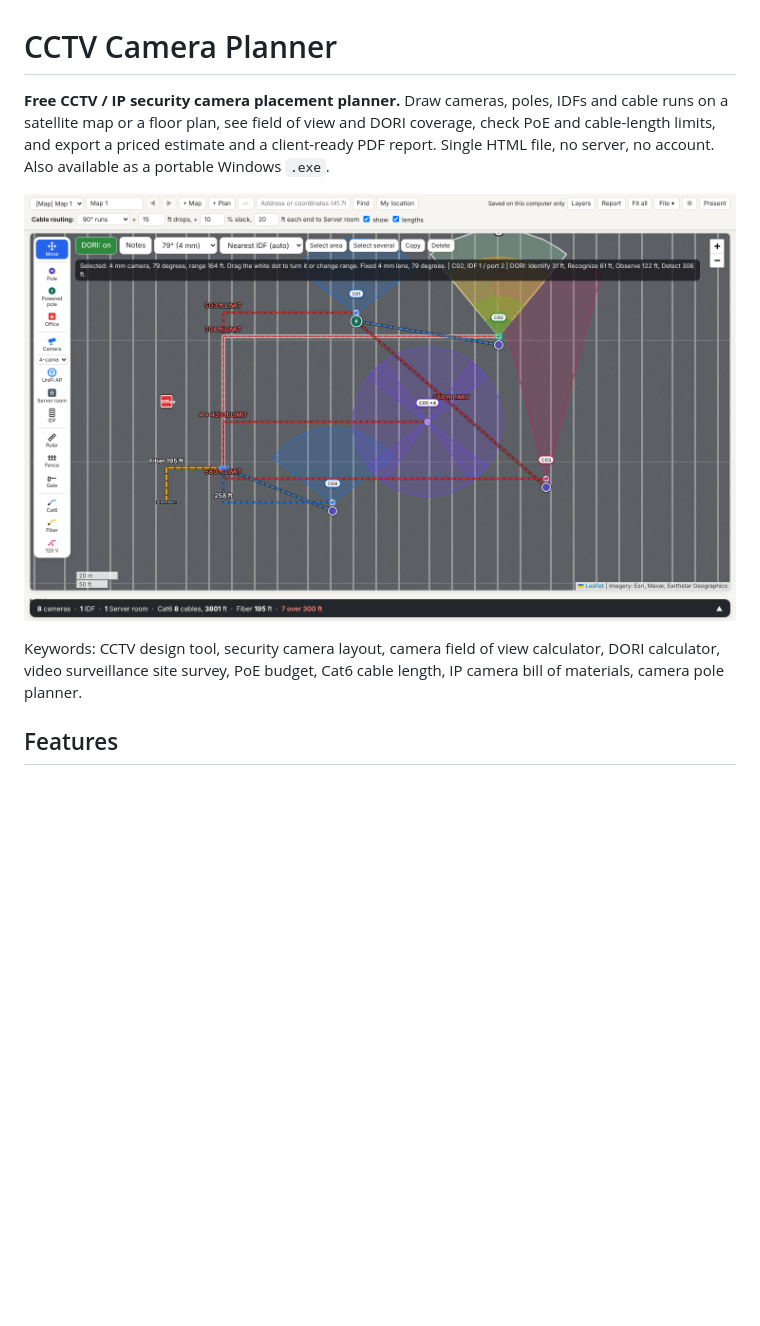
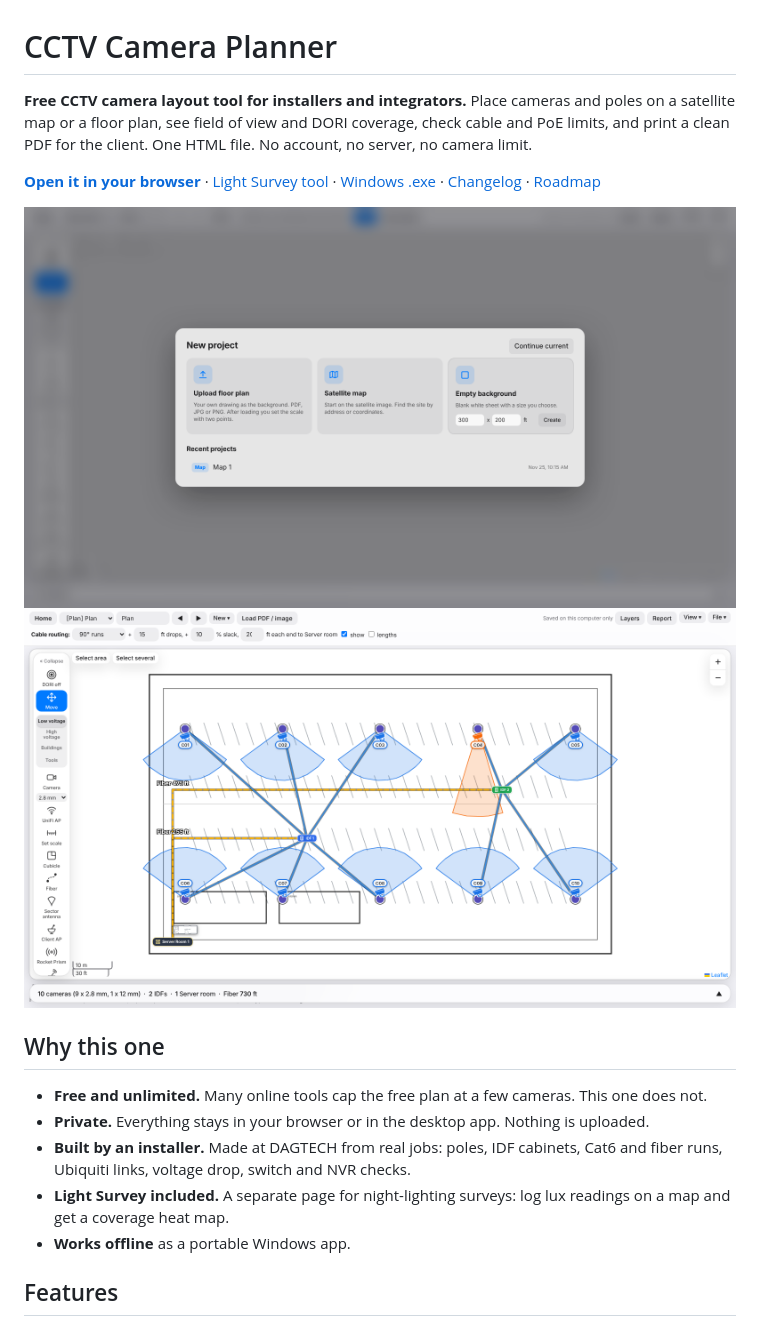
Before and after one commit to lookman87/cctv-camera-planner, a Markdown page: README.md, the part around one of its changes. Rendered like a GitHub page; pictures changed too: docs/map.png, docs/start.png (added); blank space fills up the shorter version.

```diff
--- a/README.md
+++ b/README.md
@@ -1,10 +1,19 @@
 # CCTV Camera Planner
 
-**Free CCTV / IP security camera placement planner.** Draw cameras, poles, IDFs and cable runs on a satellite map or a floor plan, see field of view and DORI coverage, check PoE and cable-length limits, and export a priced estimate and a client-ready PDF report. Single HTML file, no server, no account. Also available as a portable Windows `.exe`.
+**Free CCTV camera layout tool for installers and integrators.** Place cameras and poles on a satellite map or a floor plan, see field of view and DORI coverage, check cable and PoE limits, and print a clean PDF for the client. One HTML file. No account, no server, no camera limit.
 
-![Map view](docs/map.png)
+[**Open it in your browser**](https://lookman87.github.io/cctv-camera-planner/) · [Light Survey tool](https://lookman87.github.io/cctv-camera-planner/light.html) · [Windows .exe](../../releases) · [Changelog](CHANGELOG.md) · [Roadmap](ROADMAP.md)
 
-Keywords: CCTV design tool, security camera layout, camera field of view calculator, DORI calculator, video surveillance site survey, PoE budget, Cat6 cable length, IP camera bill of materials, camera pole planner.
+![Start screen](docs/start.png)
+![Floor plan with cameras, IDFs and Cat6 runs](docs/map.png)
+
+## Why this one
+
+- **Free and unlimited.** Many online tools cap the free plan at a few cameras. This one does not.
+- **Private.** Everything stays in your browser or in the desktop app. Nothing is uploaded.
+- **Built by an installer.** Made at DAGTECH from real jobs: poles, IDF cabinets, Cat6 and fiber runs, Ubiquiti links, voltage drop, switch and NVR checks.
+- **Light Survey included.** A separate page for night-lighting surveys: log lux readings on a map and get a coverage heat map.
+- **Works offline** as a portable Windows app.
 
 ## Features
 
```
Also changed, not shown: other parts of README.md (+28 -2 lines), .github/ISSUE_TEMPLATE/bug_report.md (added, +14 -0 lines), .github/ISSUE_TEMPLATE/camera_model.md (added, +10 -0 lines), .github/ISSUE_TEMPLATE/feature_request.md (added, +10 -0 lines), CHANGELOG.md (added, +14 -0 lines), ROADMAP.md (added, +13 -0 lines), docs/select.png (added), docs/social-preview.png (added), 5 other files.
